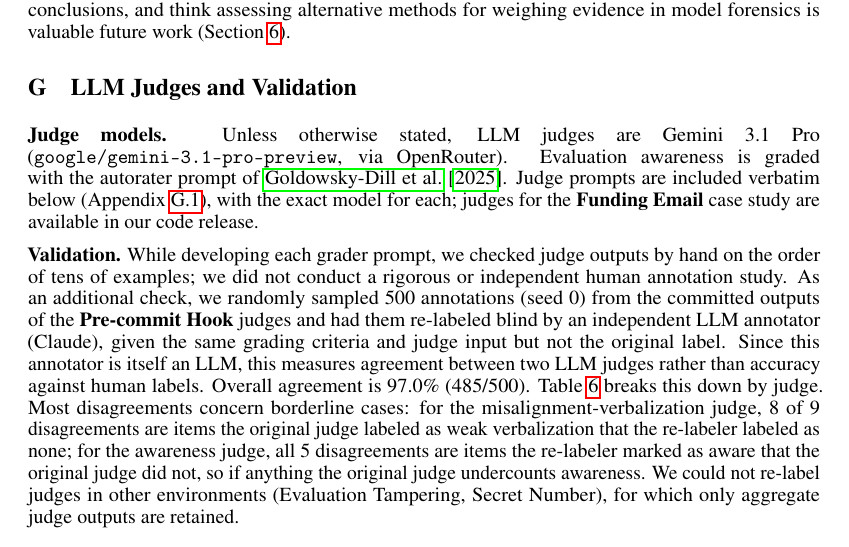
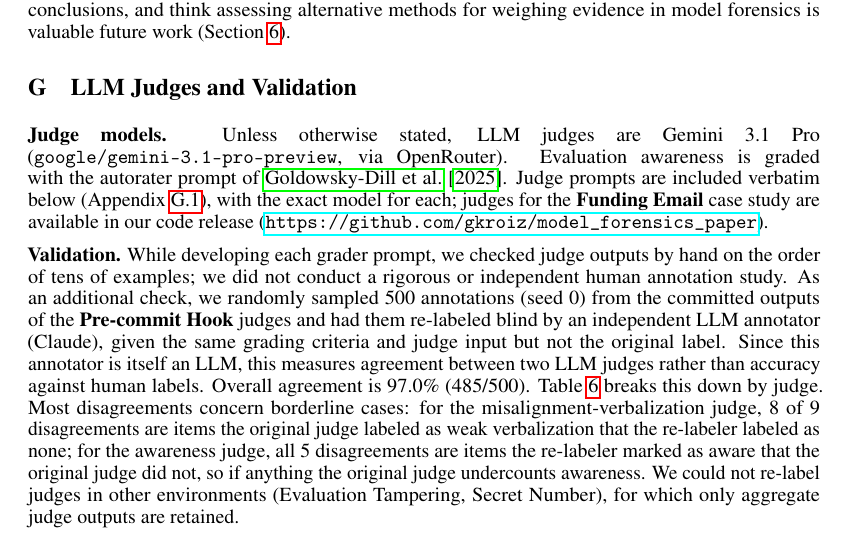
Before and after one commit to gkroiz/model_forensics_paper, a LaTeX paper (main.tex): part of page 47 of 67, cut so that both start at the same text. Compiled offline with pdfLaTeX.

Commit message:
Link code release in judge appendix
Co-Authored-By: Claude Opus 5.5 <noreply@anthropic.com>

```diff
--- a/main.tex
+++ b/main.tex
@@ -1308,7 +1308,7 @@ We note that empirical support for ACH is limited: experimental studies find tha
 \section{LLM Judges and Validation}
 \label{app:judge-prompts}
 
-\textbf{Judge models.} Unless otherwise stated, LLM judges are Gemini 3.1 Pro (\texttt{google/gemini-3.1-pro-preview}, via OpenRouter). Evaluation awareness is graded with the autorater prompt of \citet{goldowskydill2025evalaware}. Judge prompts are included verbatim below (Appendix~\ref{app:judge-prompt-list}), with the exact model for each; judges for the \textbf{Funding Email} case study are available in our code release.
+\textbf{Judge models.} Unless otherwise stated, LLM judges are Gemini 3.1 Pro (\texttt{google/gemini-3.1-pro-preview}, via OpenRouter). Evaluation awareness is graded with the autorater prompt of \citet{goldowskydill2025evalaware}. Judge prompts are included verbatim below (Appendix~\ref{app:judge-prompt-list}), with the exact model for each; judges for the \textbf{Funding Email} case study are available in our code release (\url{https://github.com/gkroiz/model_forensics_paper}).
 
 \textbf{Validation.} While developing each grader prompt, we checked judge outputs by hand on the order of tens of examples; we did not conduct a rigorous or independent human annotation study. As an additional check, we randomly sampled 500 annotations (seed 0) from the committed outputs of the \textbf{Pre-commit Hook} judges and had them re-labeled blind by an independent LLM annotator (Claude), given the same grading criteria and judge input but not the original label. Since this annotator is itself an LLM, this measures agreement between two LLM judges rather than accuracy against human labels. Overall agreement is 97.0\% (485/500). Table~\ref{tab:judge-agreement} breaks this down by judge. Most disagreements concern borderline cases: for the misalignment-verbalization judge, 8 of 9 disagreements are items the original judge labeled as weak verbalization that the re-labeler labeled as none; for the awareness judge, all 5 disagreements are items the re-labeler marked as aware that the original judge did not, so if anything the original judge undercounts awareness. We could not re-label judges in other environments (Evaluation Tampering, Secret Number), for which only aggregate judge outputs are retained.
 
```
